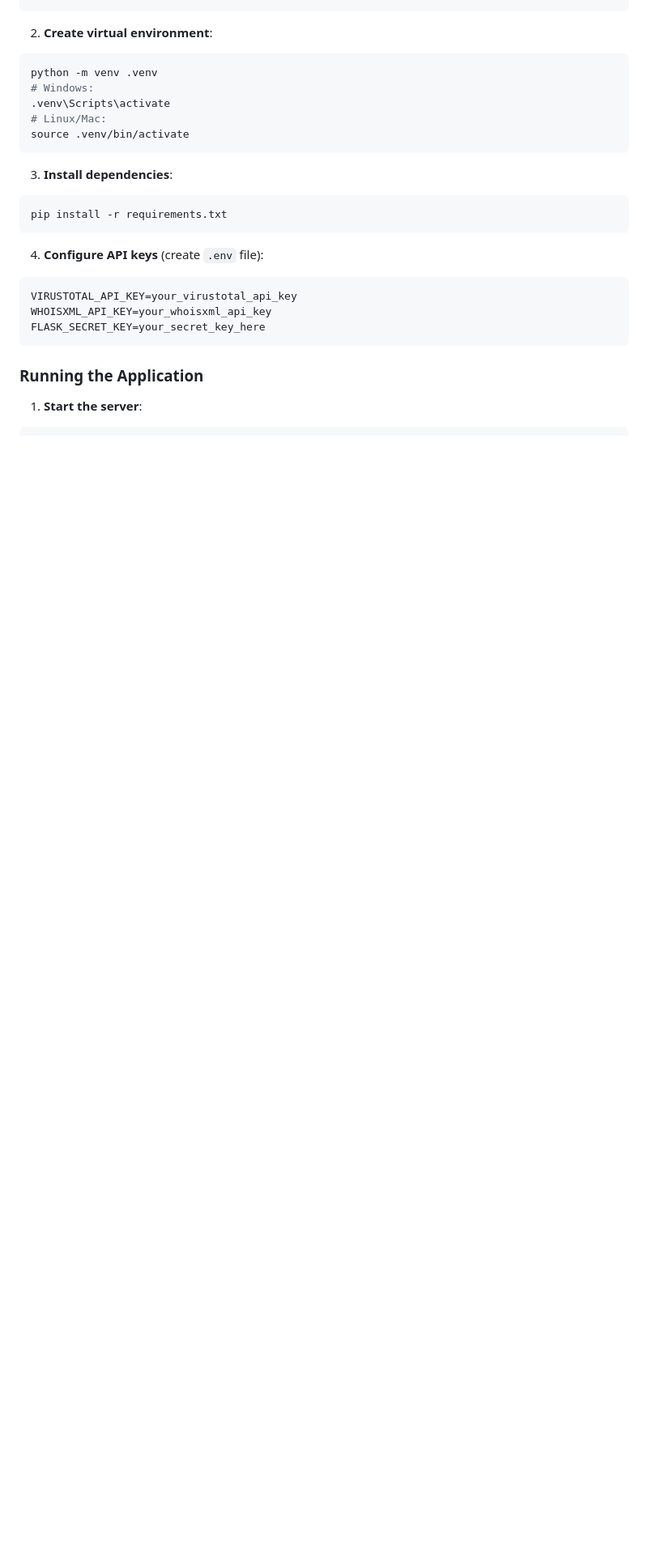
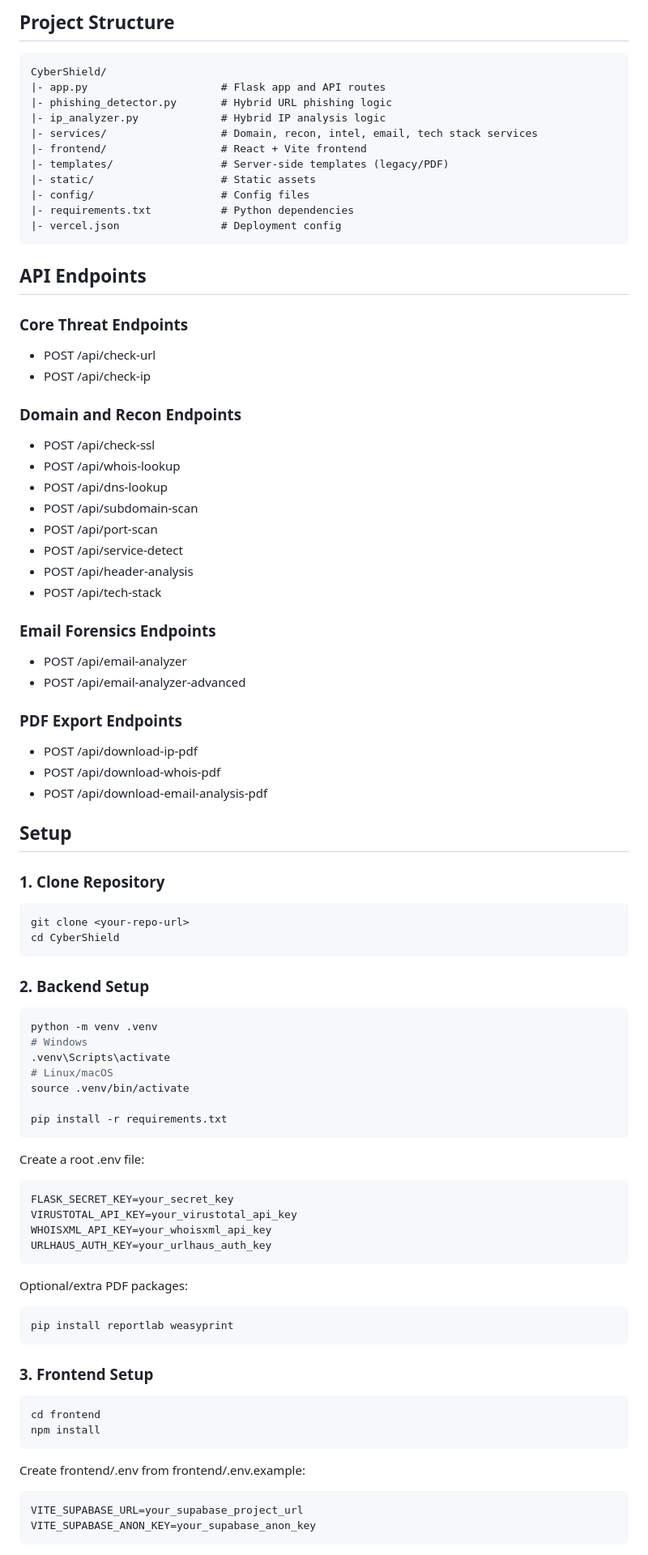
Before and after one commit to Avi-222005/Cybershield, a Markdown page: README.md, the part around one of its changes. Shown at 81% size. GitHub-like rendering; blank space fills up the shorter version.

````diff
--- a/README.md
+++ b/README.md
@@ -36,26 +71,91 @@ cd cybershield
+## Project Structure
+
+```text
+CyberShield/
+|- app.py                     # Flask app and API routes
+|- phishing_detector.py       # Hybrid URL phishing logic
+|- ip_analyzer.py             # Hybrid IP analysis logic
+|- services/                  # Domain, recon, intel, email, tech stack services
+|- frontend/                  # React + Vite frontend
+|- templates/                 # Server-side templates (legacy/PDF)
+|- static/                    # Static assets
+|- config/                    # Config files
+|- requirements.txt           # Python dependencies
+|- vercel.json                # Deployment config
 ```
 
-2. **Create virtual environment**:
+## API Endpoints
+
+### Core Threat Endpoints
+- POST /api/check-url
+- POST /api/check-ip
+
+### Domain and Recon Endpoints
+- POST /api/check-ssl
+- POST /api/whois-lookup
+- POST /api/dns-lookup
+- POST /api/subdomain-scan
+- POST /api/port-scan
+- POST /api/service-detect
+- POST /api/header-analysis
+- POST /api/tech-stack
+
+### Email Forensics Endpoints
+- POST /api/email-analyzer
+- POST /api/email-analyzer-advanced
+
+### PDF Export Endpoints
+- POST /api/download-ip-pdf
+- POST /api/download-whois-pdf
+- POST /api/download-email-analysis-pdf
+
+## Setup
+
+### 1. Clone Repository
+
+```bash
+git clone <your-repo-url>
+cd CyberShield
+```
+
+### 2. Backend Setup
+
 ```bash
 python -m venv .venv
-# Windows:
+# Windows
 .venv\Scripts\activate
-# Linux/Mac:
+# Linux/macOS
 source .venv/bin/activate
-```
 
-3. **Install dependencies**:
-```bash
 pip install -r requirements.txt
 ```
 
-4. **Configure API keys** (create `.env` file):
-```
+Create a root .env file:
+
+```env
+FLASK_SECRET_KEY=your_secret_key
 VIRUSTOTAL_API_KEY=your_virustotal_api_key
 WHOISXML_API_KEY=your_whoisxml_api_key
-FLASK_SECRET_KEY=your_secret_key_here
+URLHAUS_AUTH_KEY=your_urlhaus_auth_key
 ```
 
-### Running the Application
+Optional/extra PDF packages:
 
-1. **Start the server**:
+```bash
+pip install reportlab weasyprint
+```
+
+### 3. Frontend Setup
+
+```bash
+cd frontend
+npm install
+```
+
+Create frontend/.env from frontend/.env.example:
+
+```env
+VITE_SUPABASE_URL=your_supabase_project_url
+VITE_SUPABASE_ANON_KEY=your_supabase_anon_key
+```
+
````
Also changed, not shown: other parts of README.md (+76 -178 lines).
